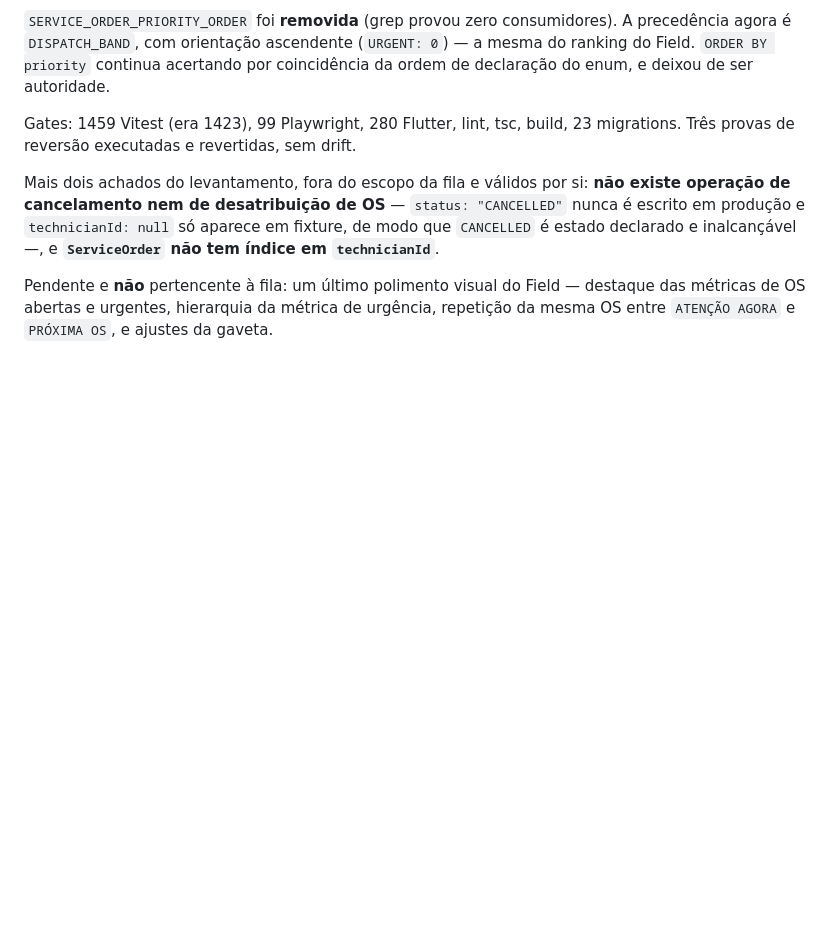
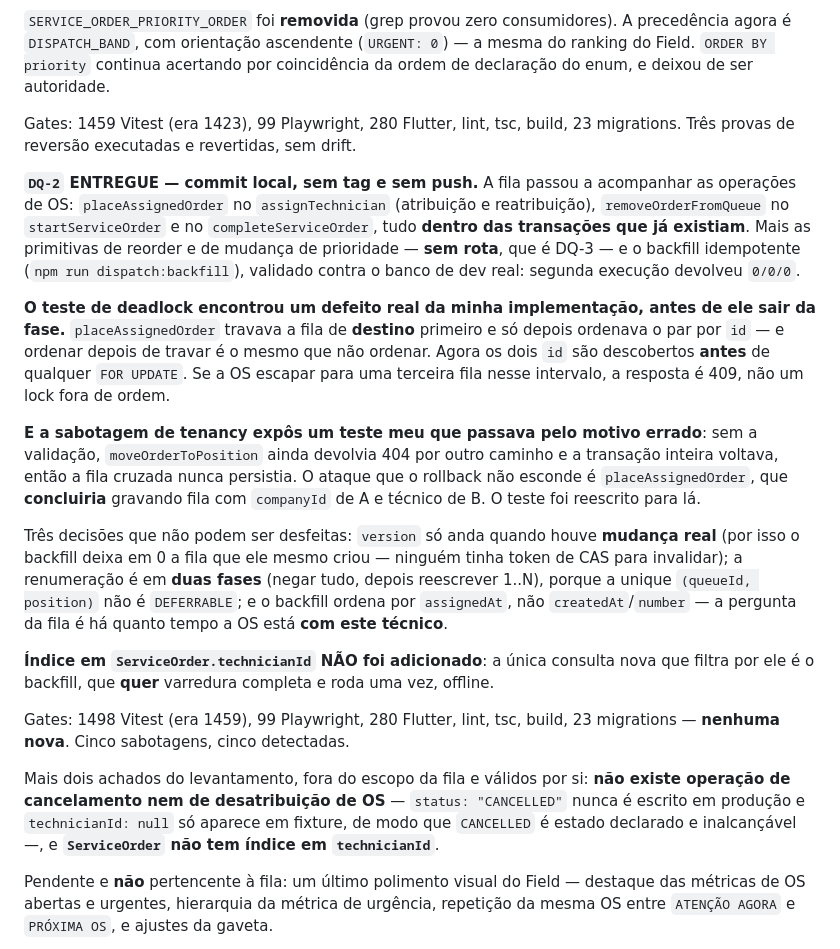
Before and after one commit to JamalSoftware/AlfaOS, a Markdown page: CLAUDE.md, the part around the change. Drawn GitHub-style; blank space fills up the shorter version.

```diff
--- a/CLAUDE.md
+++ b/CLAUDE.md
@@ -296,6 +296,18 @@ Três coisas que o código corrigiu no plano: `Technician → Queue` é **`Restr
 
 Gates: 1459 Vitest (era 1423), 99 Playwright, 280 Flutter, lint, tsc, build, 23 migrations. Três provas de reversão executadas e revertidas, sem drift.
 
+**`DQ-2` ENTREGUE — commit local, sem tag e sem push.** A fila passou a acompanhar as operações de OS: `placeAssignedOrder` no `assignTechnician` (atribuição e reatribuição), `removeOrderFromQueue` no `startServiceOrder` e no `completeServiceOrder`, tudo **dentro das transações que já existiam**. Mais as primitivas de reorder e de mudança de prioridade — **sem rota**, que é DQ-3 — e o backfill idempotente (`npm run dispatch:backfill`), validado contra o banco de dev real: segunda execução devolveu `0/0/0`.
+
+**O teste de deadlock encontrou um defeito real da minha implementação, antes de ele sair da fase.** `placeAssignedOrder` travava a fila de **destino** primeiro e só depois ordenava o par por `id` — e ordenar depois de travar é o mesmo que não ordenar. Agora os dois `id` são descobertos **antes** de qualquer `FOR UPDATE`. Se a OS escapar para uma terceira fila nesse intervalo, a resposta é 409, não um lock fora de ordem.
+
+**E a sabotagem de tenancy expôs um teste meu que passava pelo motivo errado**: sem a validação, `moveOrderToPosition` ainda devolvia 404 por outro caminho e a transação inteira voltava, então a fila cruzada nunca persistia. O ataque que o rollback não esconde é `placeAssignedOrder`, que **concluiria** gravando fila com `companyId` de A e técnico de B. O teste foi reescrito para lá.
+
+Três decisões que não podem ser desfeitas: `version` só anda quando houve **mudança real** (por isso o backfill deixa em 0 a fila que ele mesmo criou — ninguém tinha token de CAS para invalidar); a renumeração é em **duas fases** (negar tudo, depois reescrever 1..N), porque a unique `(queueId, position)` não é `DEFERRABLE`; e o backfill ordena por `assignedAt`, não `createdAt`/`number` — a pergunta da fila é há quanto tempo a OS está **com este técnico**.
+
+**Índice em `ServiceOrder.technicianId` NÃO foi adicionado**: a única consulta nova que filtra por ele é o backfill, que **quer** varredura completa e roda uma vez, offline.
+
+Gates: 1498 Vitest (era 1459), 99 Playwright, 280 Flutter, lint, tsc, build, 23 migrations — **nenhuma nova**. Cinco sabotagens, cinco detectadas.
+
 Mais dois achados do levantamento, fora do escopo da fila e válidos por si: **não existe operação de cancelamento nem de desatribuição de OS** — `status: "CANCELLED"` nunca é escrito em produção e `technicianId: null` só aparece em fixture, de modo que `CANCELLED` é estado declarado e inalcançável —, e **`ServiceOrder` não tem índice em `technicianId`**.
 
 Pendente e **não** pertencente à fila: um último polimento visual do Field — destaque das métricas de OS abertas e urgentes, hierarquia da métrica de urgência, repetição da mesma OS entre `ATENÇÃO AGORA` e `PRÓXIMA OS`, e ajustes da gaveta.
```
Also changed, not shown: docs/CONTEXT-MAP.md (+19 -3 lines), docs/DISPATCH-QUEUE.md (+15 -1 lines).
